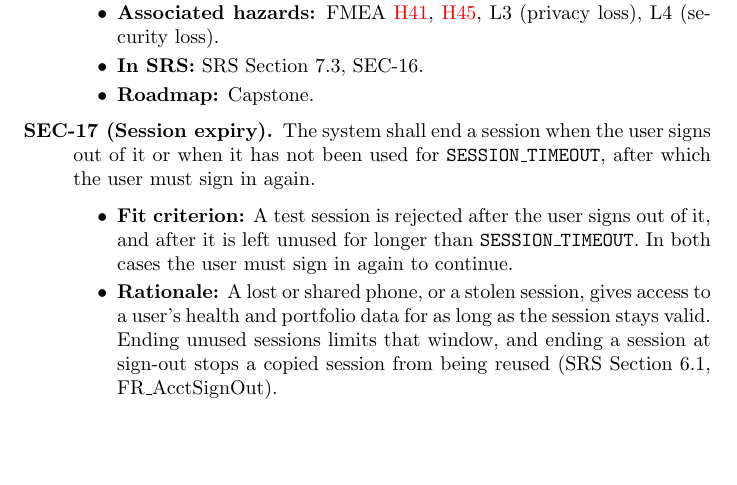
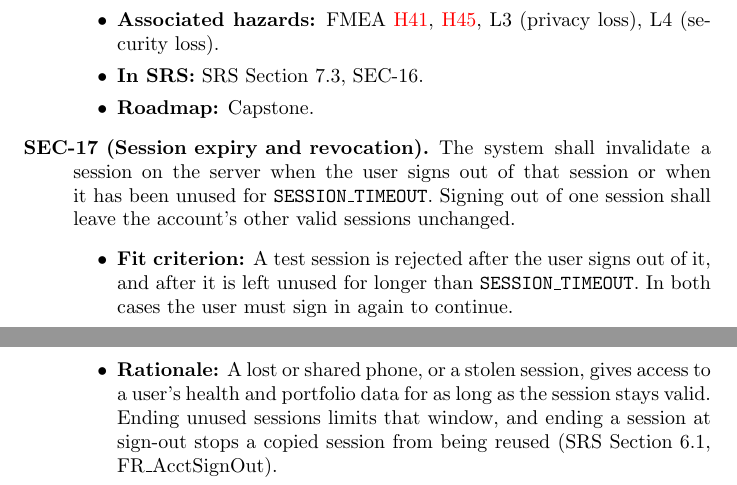
Before and after one commit to davislenover/BurnNEarn, a LaTeX document (docs/HazardAnalysis/HazardAnalysis.tex): part of page 40 of 50 before the commit and two parts of pages 40 and 41 of 50 after it, the two joined at a grey line, cut so that both start at the same text, the shorter picture padded with empty space. Compiled offline with pdfLaTeX; a LaTeX package or settings file that is missing is left out.

Commit message:
Clarify SEC-17 session invalidation

```diff
--- a/docs/HazardAnalysis/HazardAnalysis.tex
+++ b/docs/HazardAnalysis/HazardAnalysis.tex
@@ -1608,10 +1608,8 @@ kept secure (P02).}
 {SRS Section~7.3, SEC-16.}
 {Capstone.}
 
-\hazreq{SEC-17}{Session expiry}
-{The system shall end a session when the user signs out of it or when it has
-not been used for \texttt{SESSION\_TIMEOUT}, after which the user must sign in
-again.}
+\hazreq{SEC-17}{Session expiry and revocation}
+{The system shall invalidate a session on the server when the user signs out of that session or when it has been unused for \texttt{SESSION\_TIMEOUT}. Signing out of one session shall leave the account's other valid sessions unchanged.}
 {A test session is rejected after the user signs out of it, and after it is
 left unused for longer than \texttt{SESSION\_TIMEOUT}. In both cases the user
 must sign in again to continue.}
```
